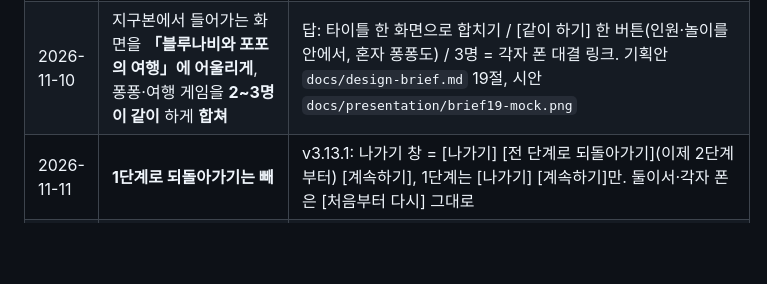
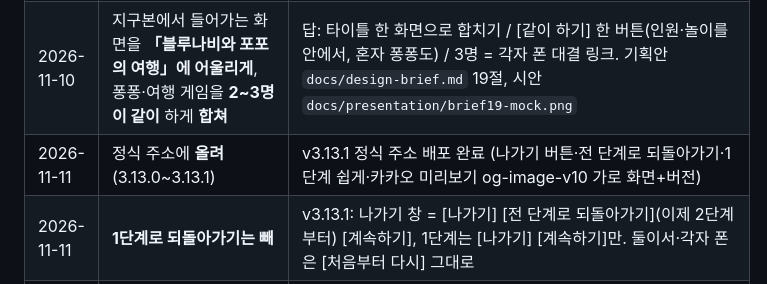
Before and after one commit to hejey5658-lgtm/blue-naby-game, a Markdown page: CLAUDE.md, the part around the change. Drawn GitHub-style; blank space fills up the shorter version.

Commit message:
정식 주소 v3.13.1 배포 기록
Co-Authored-By: Claude Opus 5.5 <noreply@anthropic.com>
Claude-Session: https://claude.ai/code/session_01TkNv9721uSkR9vMBe25YwV

```diff
--- a/CLAUDE.md
+++ b/CLAUDE.md
@@ -227,6 +227,7 @@
 | 2026-11-06 | 처음 화면을 **펼친 세계지도 안의 지구본 모형** 입구로, 1탄·2탄을 터치해서 들어가게 | 기획안 `docs/design-brief.md` 16절(새 Entry 씬, 지구본 위 1탄 나비 핀·2탄 발바닥 핀 + 이름표 카드, 톡 → 확대 → 타이틀, 타이틀엔 [◀ 지구본]) |
 | 2026-11-06 | 친구를 따로 대결로 사귀지 말고 **미로 안에서 놀고 마지막 출구에서 친구가 되게** | 답: 숨바꼭질 친구(세 번 찾기, 하트 3칸) / 1탄·2탄 모두. 턴제 대결 화면은 이야기에서 빠짐. 기획안 `docs/design-brief.md` 17절 |
 | 2026-11-10 | 지구본에서 들어가는 화면을 **「블루나비와 포포의 여행」에 어울리게**, 퐁퐁·여행 게임을 **2~3명이 같이** 하게 **합쳐** | 답: 타이틀 한 화면으로 합치기 / [같이 하기] 한 버튼(인원·놀이를 안에서, 혼자 퐁퐁도) / 3명 = 각자 폰 대결 링크. 기획안 `docs/design-brief.md` 19절, 시안 `docs/presentation/brief19-mock.png` |
+| 2026-11-11 | 정식 주소에 **올려** (3.13.0~3.13.1) | v3.13.1 정식 주소 배포 완료 (나가기 버튼·전 단계로 되돌아가기·1단계 쉽게·카카오 미리보기 og-image-v10 가로 화면+버전) |
 | 2026-11-11 | **1단계로 되돌아가기는 빼** | v3.13.1: 나가기 창 = [나가기] [전 단계로 되돌아가기](이제 2단계부터) [계속하기], 1단계는 [나가기] [계속하기]만. 둘이서·각자 폰은 [처음부터 다시] 그대로 |
 | 2026-11-11 | 단계별로 **전 단계로 되돌아가기 버튼** 추가 | v3.13.1: 나가기 창에 [전 단계로 되돌아가기](3단계부터, 퐁퐁은 3번째 나라·계절부터) — 열어 둔 단계 그대로. 버튼 4개면 세로 네 줄·가로 2×2 |
 | 2026-11-11 | "1단계로 다시?"를 **"홈으로 나갈까?"로 되돌리고, 1단계로 되돌아가기 버튼 추가** | v3.13.1: 나가기 창 = "홈으로 나갈까?" [나가기] [1단계로 되돌아가기] [계속하기] (세로는 세 줄, 가로는 한 줄). 둘이서·각자 폰은 [처음부터 다시] |
```
Also changed, not shown: PROGRESS.md (+1 -1 lines).
